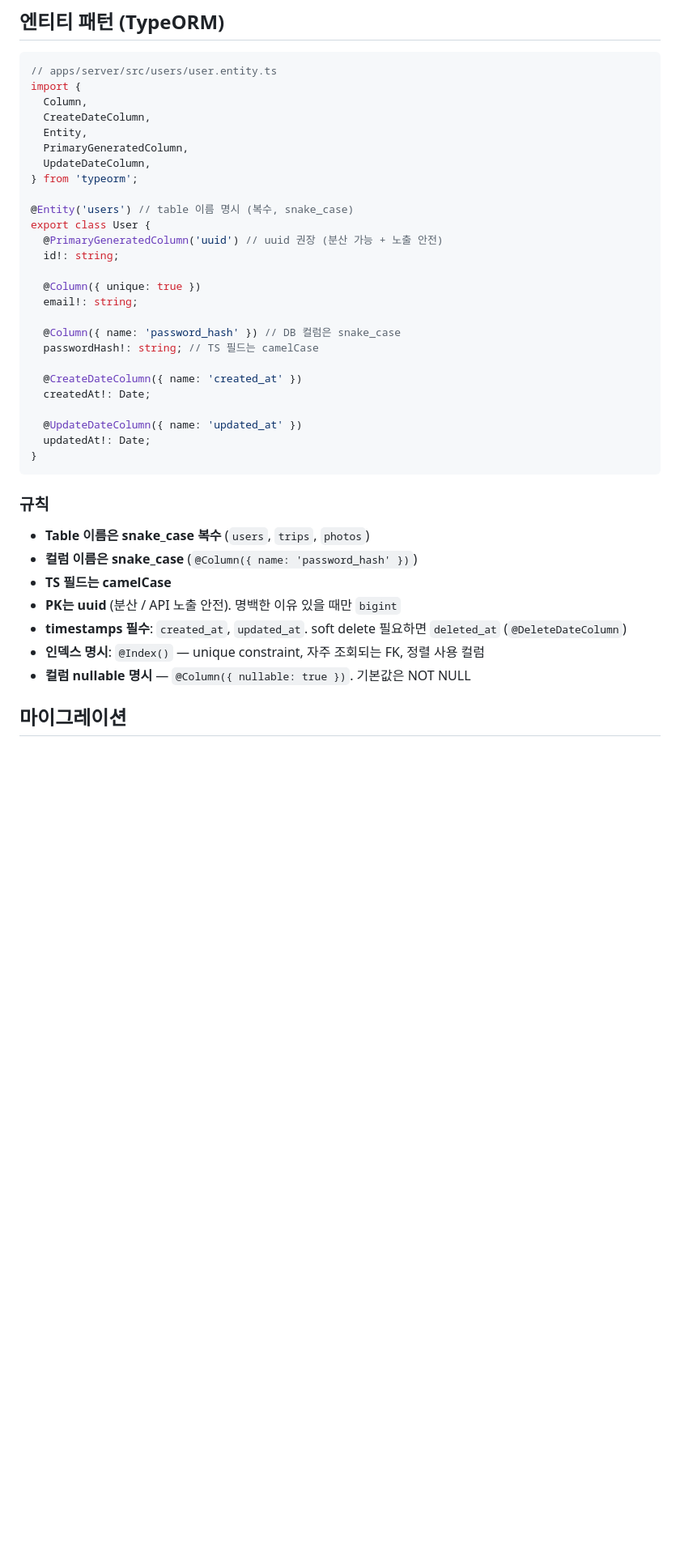
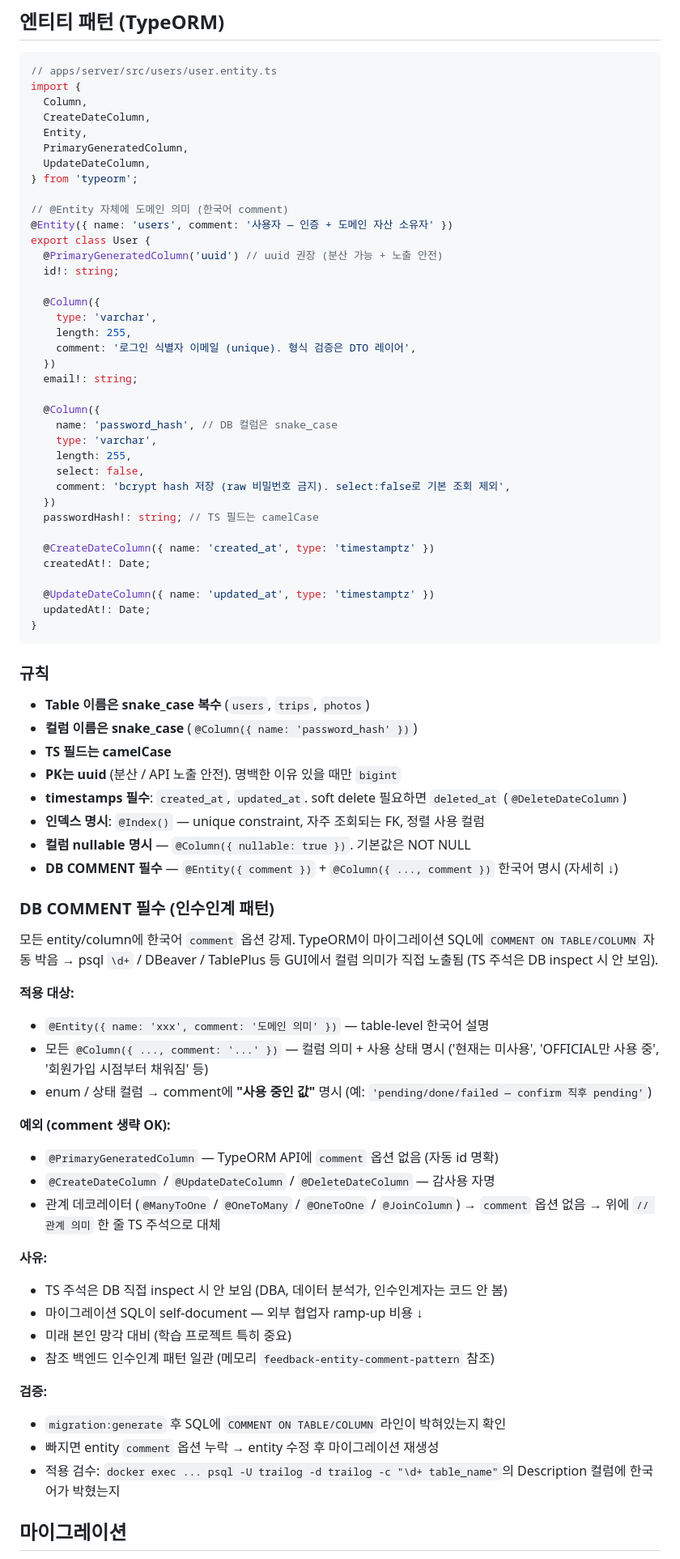
Before and after one commit to sikkzz/Trailog, a Markdown page: .claude/nest-backend.md, the part around one of its changes. Shown at 81% size. GitHub-like rendering; blank space fills up the shorter version.

Commit message:
docs(rules): nest-backend.md에 entity DB COMMENT 룰 정착 (인수인계 패턴)
- @Entity({ comment }) + @Column({ comment }) 한국어 강제 (DB COMMENT 필수 규칙)
- 적용 대상 / 예외 / 사유 / 검증 명시
- 예시 코드도 comment 박힌 버전으로 업데이트
- 마이그레이션 섹션에 "COMMENT 변경도 자동 generate 잡힘" 한 줄 보강
- 신규 entity/column 작성 시 자동 적용 — 메모리 룰과 일관

````diff
--- a/.claude/nest-backend.md
+++ b/.claude/nest-backend.md
@@ -373,21 +373,32 @@ import {
   UpdateDateColumn,
 } from 'typeorm';
 
-@Entity('users') // table 이름 명시 (복수, snake_case)
+// @Entity 자체에 도메인 의미 (한국어 comment)
+@Entity({ name: 'users', comment: '사용자 — 인증 + 도메인 자산 소유자' })
 export class User {
   @PrimaryGeneratedColumn('uuid') // uuid 권장 (분산 가능 + 노출 안전)
   id!: string;
 
-  @Column({ unique: true })
+  @Column({
+    type: 'varchar',
+    length: 255,
+    comment: '로그인 식별자 이메일 (unique). 형식 검증은 DTO 레이어',
+  })
   email!: string;
 
-  @Column({ name: 'password_hash' }) // DB 컬럼은 snake_case
+  @Column({
+    name: 'password_hash', // DB 컬럼은 snake_case
+    type: 'varchar',
+    length: 255,
+    select: false,
+    comment: 'bcrypt hash 저장 (raw 비밀번호 금지). select:false로 기본 조회 제외',
+  })
   passwordHash!: string; // TS 필드는 camelCase
 
-  @CreateDateColumn({ name: 'created_at' })
+  @CreateDateColumn({ name: 'created_at', type: 'timestamptz' })
   createdAt!: Date;
 
-  @UpdateDateColumn({ name: 'updated_at' })
+  @UpdateDateColumn({ name: 'updated_at', type: 'timestamptz' })
   updatedAt!: Date;
 }
 ```
@@ -401,6 +412,42 @@ export class User {
 - **timestamps 필수**: `created_at`, `updated_at`. soft delete 필요하면 `deleted_at` (`@DeleteDateColumn`)
 - **인덱스 명시**: `@Index()` — unique constraint, 자주 조회되는 FK, 정렬 사용 컬럼
 - **컬럼 nullable 명시** — `@Column({ nullable: true })`. 기본값은 NOT NULL
+- **DB COMMENT 필수** — `@Entity({ comment })` + `@Column({ ..., comment })` 한국어 명시 (자세히 ↓)
+
+### DB COMMENT 필수 (인수인계 패턴)
+
+모든 entity/column에 한국어 `comment` 옵션 강제. TypeORM이 마이그레이션 SQL에
+`COMMENT ON TABLE/COLUMN` 자동 박음 → psql `\d+` / DBeaver / TablePlus 등 GUI에서
+컬럼 의미가 직접 노출됨 (TS 주석은 DB inspect 시 안 보임).
+
+**적용 대상:**
+
+- `@Entity({ name: 'xxx', comment: '도메인 의미' })` — table-level 한국어 설명
+- 모든 `@Column({ ..., comment: '...' })` — 컬럼 의미 + 사용 상태 명시
+  ('현재는 미사용', 'OFFICIAL만 사용 중', '회원가입 시점부터 채워짐' 등)
+- enum / 상태 컬럼 → comment에 **"사용 중인 값"** 명시
+  (예: `'pending/done/failed — confirm 직후 pending'`)
+
+**예외 (comment 생략 OK):**
+
+- `@PrimaryGeneratedColumn` — TypeORM API에 `comment` 옵션 없음 (자동 id 명확)
+- `@CreateDateColumn` / `@UpdateDateColumn` / `@DeleteDateColumn` — 감사용 자명
+- 관계 데코레이터 (`@ManyToOne` / `@OneToMany` / `@OneToOne` / `@JoinColumn`)
+  → `comment` 옵션 없음 → 위에 `// 관계 의미` 한 줄 TS 주석으로 대체
+
+**사유:**
+
+- TS 주석은 DB 직접 inspect 시 안 보임 (DBA, 데이터 분석가, 인수인계자는 코드 안 봄)
+- 마이그레이션 SQL이 self-document — 외부 협업자 ramp-up 비용 ↓
+- 미래 본인 망각 대비 (학습 프로젝트 특히 중요)
+- 참조 백엔드 인수인계 패턴 일관 (메모리 `feedback-entity-comment-pattern` 참조)
+
+**검증:**
+
+- `migration:generate` 후 SQL에 `COMMENT ON TABLE/COLUMN` 라인이 박혀있는지 확인
+- 빠지면 entity `comment` 옵션 누락 → entity 수정 후 마이그레이션 재생성
+- 적용 검수: `docker exec ... psql -U trailog -d trailog -c "\d+ table_name"`의
+  Description 컬럼에 한국어가 박혔는지
 
 ## 마이그레이션
 
````
Also changed, not shown: other parts of .claude/nest-backend.md (+2 -0 lines).
